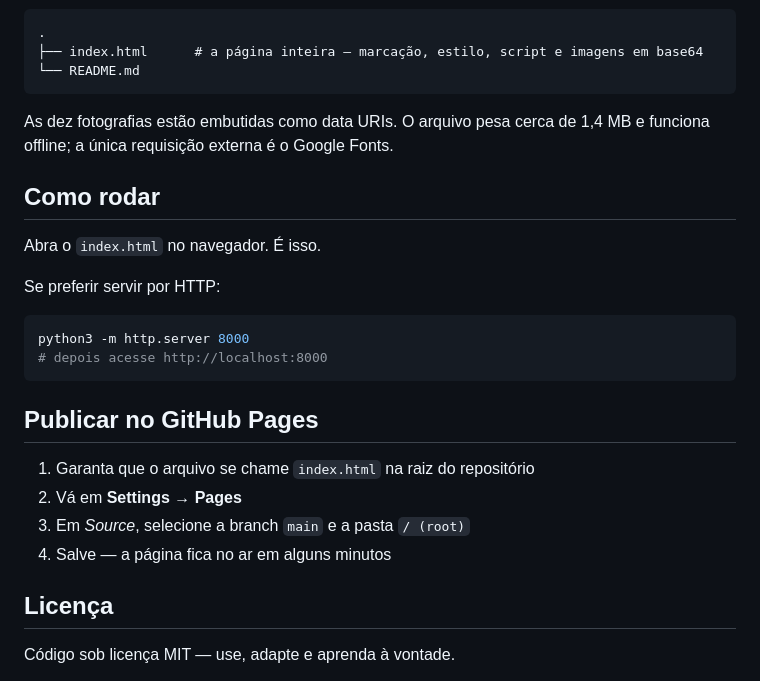
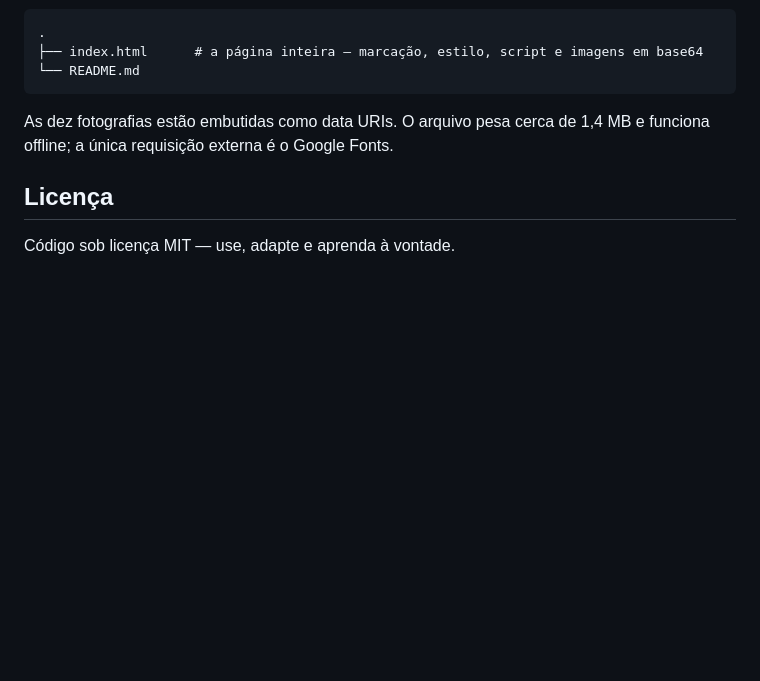
Before and after one commit to CaikRian/LP-advogacia, a Markdown page: README.md, the part around the change. GitHub-like rendering; blank space fills up the shorter version.

Commit message:
Remove usage instructions from README
Removed instructions for running the project and publishing on GitHub Pages.

````diff
--- a/README.md
+++ b/README.md
@@ -98,24 +98,6 @@ alta com `letter-spacing` aberto.
 As dez fotografias estão embutidas como data URIs. O arquivo pesa cerca de 1,4 MB e
 funciona offline; a única requisição externa é o Google Fonts.
 
-## Como rodar
-
-Abra o `index.html` no navegador. É isso.
-
-Se preferir servir por HTTP:
-
-```bash
-python3 -m http.server 8000
-# depois acesse http://localhost:8000
-```
-
-## Publicar no GitHub Pages
-
-1. Garanta que o arquivo se chame `index.html` na raiz do repositório
-2. Vá em **Settings → Pages**
-3. Em *Source*, selecione a branch `main` e a pasta `/ (root)`
-4. Salve — a página fica no ar em alguns minutos
-
 ## Licença
 
 Código sob licença MIT — use, adapte e aprenda à vontade.
````
